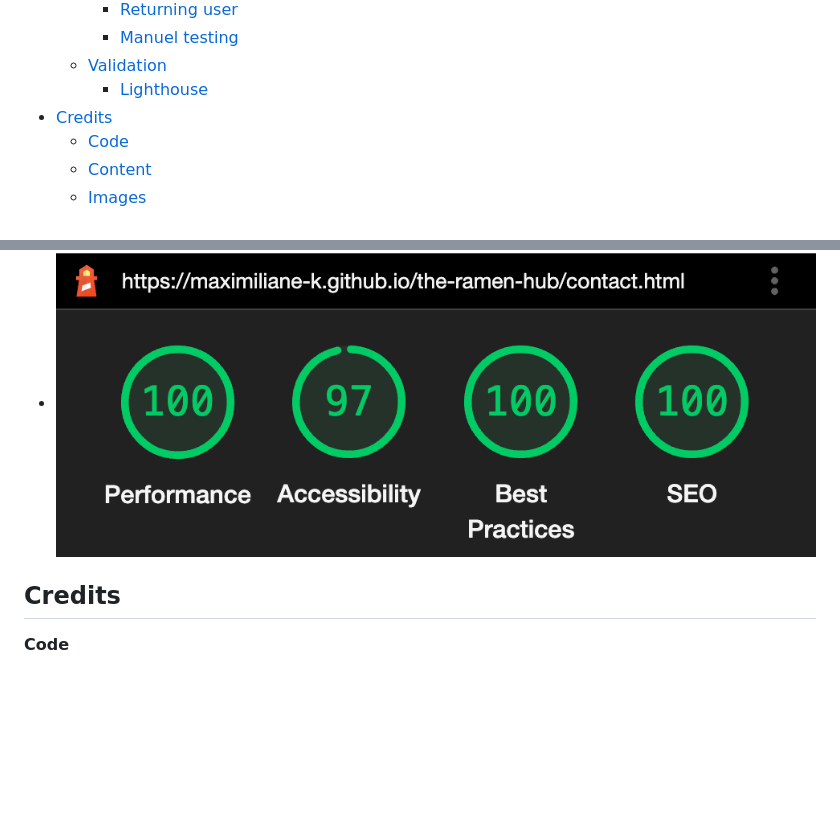
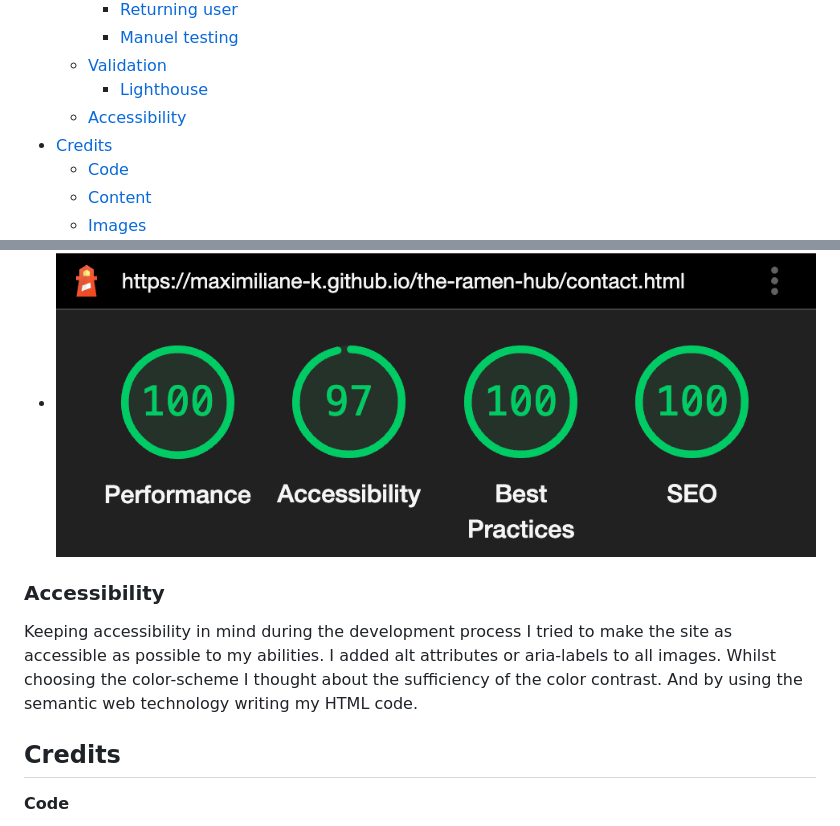
Before and after one commit to Maximiliane-K/pp1-the--ramen-hub, a Markdown page: README.md, 2 parts joined by grey strips. Rendered like a GitHub page; blank space fills up the shorter version.

Commit message:
Add accessibility section to README.

```diff
--- a/README.md
+++ b/README.md
@@ -43,6 +43,7 @@ So if you plan on visiting Tokyo I hope *The Ramen Hub* will be helpful when mak
         - [Manuel testing](#manuel-testing)
     - [Validation](#validation)
         - [Lighthouse](#lighthouse)
+    - [Accessibility](#accessibility)
 - [Credits](#credits)
     - [Code](#code)
     - [Content](#content)
@@ -337,6 +338,9 @@ To test the performance, accessibility, best practices and SEO of the website, t
 * ![favorites.html](documentation/testing/lighthouse-favorites.png)
 * ![contact.html](documentation/testing/lighthouse-contact-html.png)
 
+### **Accessibility**
+Keeping accessibility in mind during the development process I tried to make the site as accessible as possible to my abilities. I added alt attributes or aria-labels to all images. Whilst choosing the color-scheme I thought about the sufficiency of the color contrast. And by using the semantic web technology writing my HTML code.
+
 ## **Credits**
 
 **Code**
```
